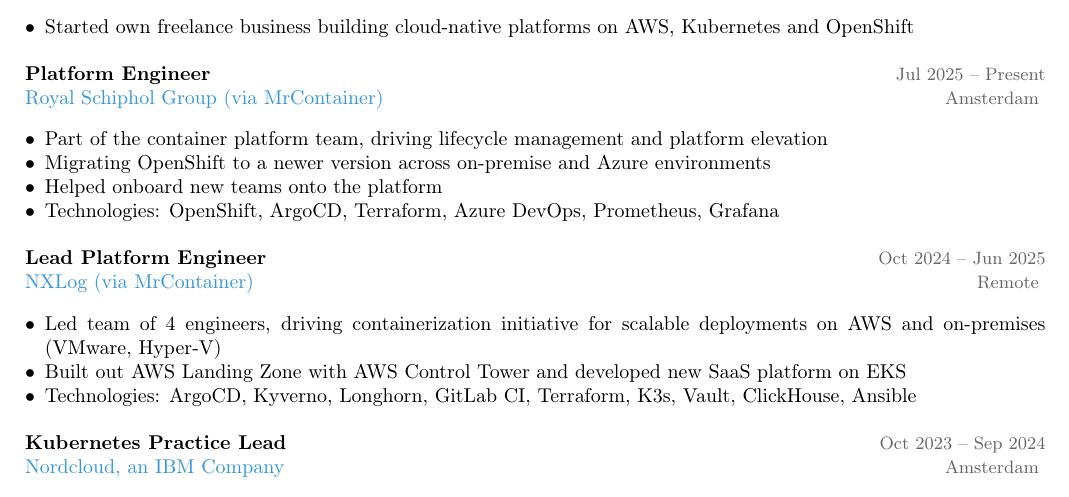
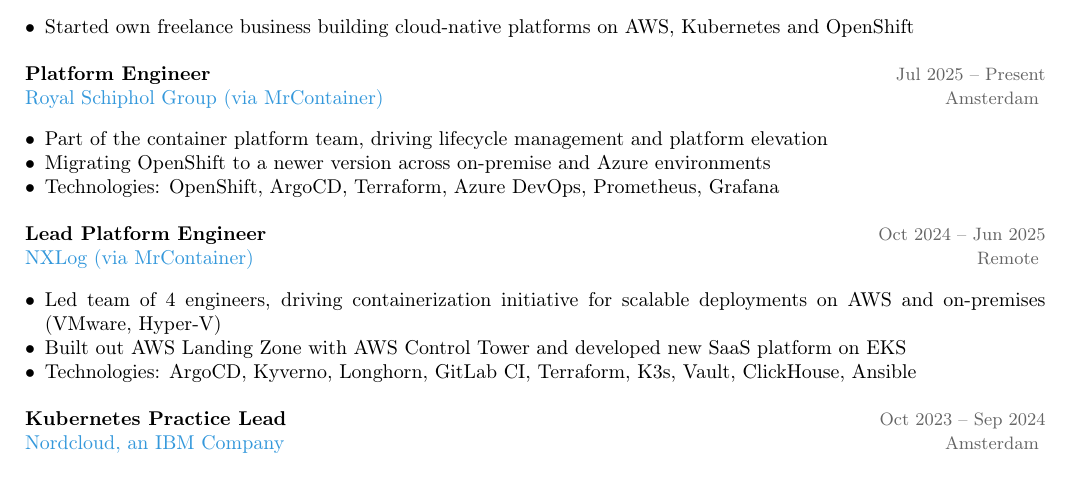
Before and after one commit to scholtenmartijn/cv-martijn-scholten, a LaTeX CV (cv.tex, which reads sections/experience.tex): part of page 1 of 2, cut so that both start at the same text. Compiled offline with pdfLaTeX; a LaTeX package or settings file that is missing is left out.

Commit message:
feat: Small change to CV

```diff
--- a/sections/experience.tex
+++ b/sections/experience.tex
@@ -10,7 +10,6 @@
 \begin{itemize}[leftmargin=*, nosep, after=\vspace{0.2cm}]
     \item Part of the container platform team, driving lifecycle management and platform elevation
     \item Migrating OpenShift to a newer version across on-premise and Azure environments
-    \item Helped onboard new teams onto the platform
     \item Technologies: OpenShift, ArgoCD, Terraform, Azure DevOps, Prometheus, Grafana
 \end{itemize}
 
```
Also changed, not shown: cv.pdf.
